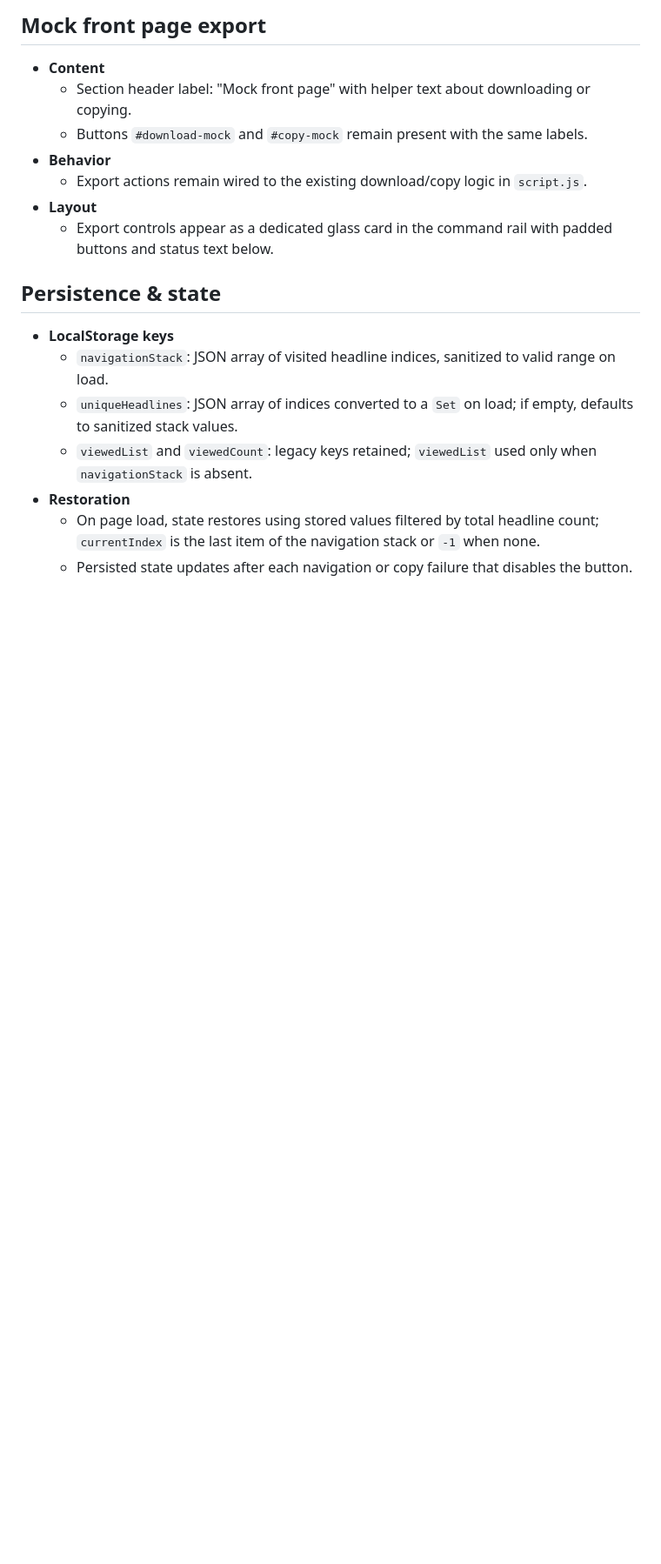
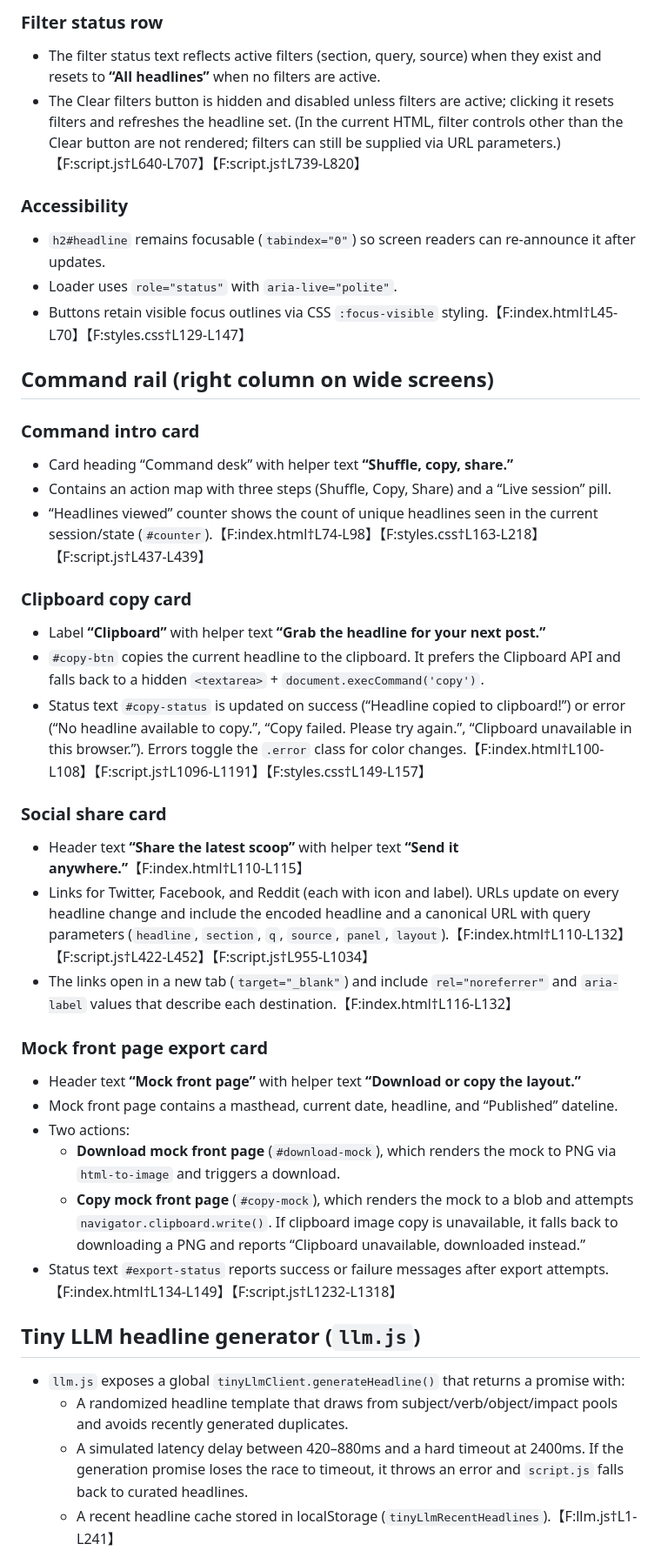
Before and after one commit to zz-plant/neckass, a Markdown page: SPECIFICATIONS.md, the part around one of its changes. Shown at 87% size. Rendered like a GitHub page; blank space fills up the shorter version.

```diff
--- a/SPECIFICATIONS.md
+++ b/SPECIFICATIONS.md
@@ -81,18 +49,40 @@ This document provides testable specifications for the Neckass Headlines page so
 
-## Mock front page export
-- **Content**
-  - Section header label: "Mock front page" with helper text about downloading or copying.
-  - Buttons `#download-mock` and `#copy-mock` remain present with the same labels.
-- **Behavior**
-  - Export actions remain wired to the existing download/copy logic in `script.js`.
-- **Layout**
-  - Export controls appear as a dedicated glass card in the command rail with padded buttons and status text below.
+### Filter status row
+- The filter status text reflects active filters (section, query, source) when they exist and resets to **“All headlines”** when no filters are active.
+- The Clear filters button is hidden and disabled unless filters are active; clicking it resets filters and refreshes the headline set. (In the current HTML, filter controls other than the Clear button are not rendered; filters can still be supplied via URL parameters.)【F:script.js†L640-L707】【F:script.js†L739-L820】
 
-## Persistence & state
-- **LocalStorage keys**
-  - `navigationStack`: JSON array of visited headline indices, sanitized to valid range on load.
-  - `uniqueHeadlines`: JSON array of indices converted to a `Set` on load; if empty, defaults to sanitized stack values.
-  - `viewedList` and `viewedCount`: legacy keys retained; `viewedList` used only when `navigationStack` is absent.
-- **Restoration**
-  - On page load, state restores using stored values filtered by total headline count; `currentIndex` is the last item of the navigation stack or `-1` when none.
-  - Persisted state updates after each navigation or copy failure that disables the button.
+### Accessibility
+- `h2#headline` remains focusable (`tabindex="0"`) so screen readers can re-announce it after updates.
+- Loader uses `role="status"` with `aria-live="polite"`.
+- Buttons retain visible focus outlines via CSS `:focus-visible` styling.【F:index.html†L45-L70】【F:styles.css†L129-L147】
+
+## Command rail (right column on wide screens)
+### Command intro card
+- Card heading “Command desk” with helper text **“Shuffle, copy, share.”**
+- Contains an action map with three steps (Shuffle, Copy, Share) and a “Live session” pill.
+- “Headlines viewed” counter shows the count of unique headlines seen in the current session/state (`#counter`).【F:index.html†L74-L98】【F:styles.css†L163-L218】【F:script.js†L437-L439】
+
+### Clipboard copy card
+- Label **“Clipboard”** with helper text **“Grab the headline for your next post.”**
+- `#copy-btn` copies the current headline to the clipboard. It prefers the Clipboard API and falls back to a hidden `<textarea>` + `document.execCommand('copy')`.
+- Status text `#copy-status` is updated on success (“Headline copied to clipboard!”) or error (“No headline available to copy.”, “Copy failed. Please try again.”, “Clipboard unavailable in this browser.”). Errors toggle the `.error` class for color changes.【F:index.html†L100-L108】【F:script.js†L1096-L1191】【F:styles.css†L149-L157】
+
+### Social share card
+- Header text **“Share the latest scoop”** with helper text **“Send it anywhere.”**【F:index.html†L110-L115】
+- Links for Twitter, Facebook, and Reddit (each with icon and label). URLs update on every headline change and include the encoded headline and a canonical URL with query parameters (`headline`, `section`, `q`, `source`, `panel`, `layout`).【F:index.html†L110-L132】【F:script.js†L422-L452】【F:script.js†L955-L1034】
+- The links open in a new tab (`target="_blank"`) and include `rel="noreferrer"` and `aria-label` values that describe each destination.【F:index.html†L116-L132】
+
+### Mock front page export card
+- Header text **“Mock front page”** with helper text **“Download or copy the layout.”**
+- Mock front page contains a masthead, current date, headline, and “Published” dateline.
+- Two actions:
+  - **Download mock front page** (`#download-mock`), which renders the mock to PNG via `html-to-image` and triggers a download.
+  - **Copy mock front page** (`#copy-mock`), which renders the mock to a blob and attempts `navigator.clipboard.write()`. If clipboard image copy is unavailable, it falls back to downloading a PNG and reports “Clipboard unavailable, downloaded instead.”
+- Status text `#export-status` reports success or failure messages after export attempts.【F:index.html†L134-L149】【F:script.js†L1232-L1318】
+
+## Tiny LLM headline generator (`llm.js`)
+- `llm.js` exposes a global `tinyLlmClient.generateHeadline()` that returns a promise with:
+  - A randomized headline template that draws from subject/verb/object/impact pools and avoids recently generated duplicates.
+  - A simulated latency delay between 420–880ms and a hard timeout at 2400ms. If the generation promise loses the race to timeout, it throws an error and `script.js` falls back to curated headlines.
+  - A recent headline cache stored in localStorage (`tinyLlmRecentHeadlines`).【F:llm.js†L1-L241】
+
```
Also changed, not shown: other parts of SPECIFICATIONS.md (+59 -82 lines).
